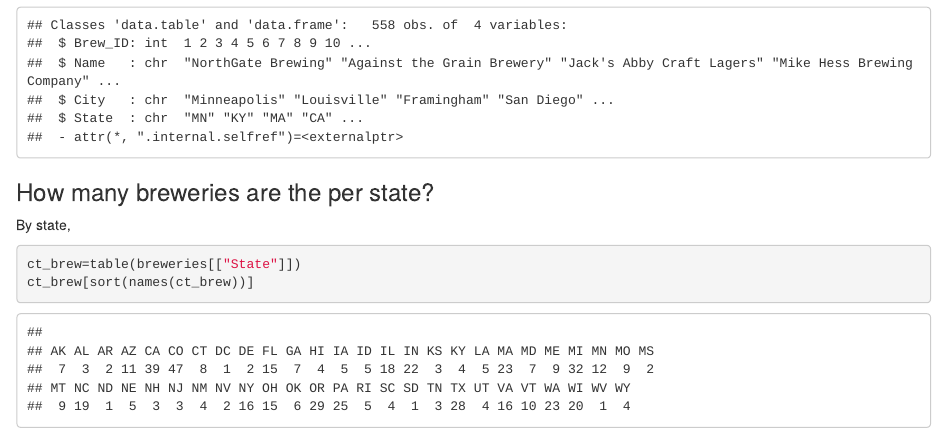
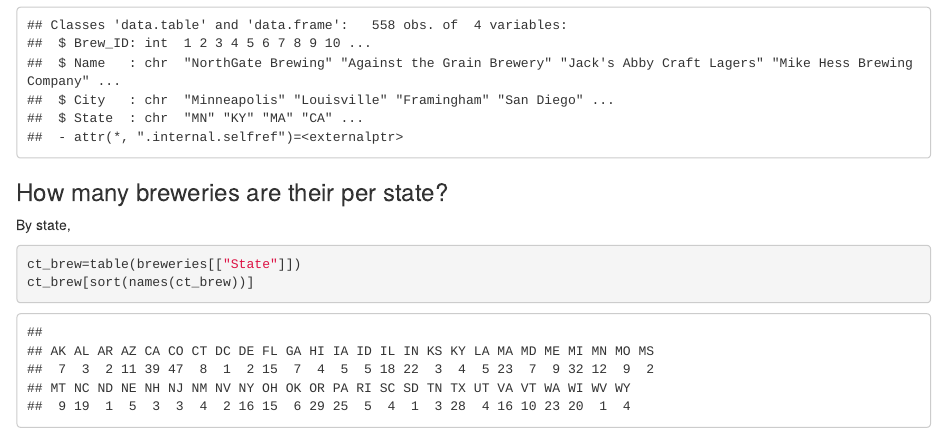
Before and after one commit to lepealec/MSDS-6306-First-Case-Study, an R Markdown document (Main Project.Rmd): the page in a window 1100 px wide, from 2340 px down. Rendered offline with R 4.5, knitr and Pandoc, with nearby package versions.

Commit message:
fixed spelling erros

````diff
--- a/Main Project.Rmd
+++ b/Main Project.Rmd
@@ -36,7 +36,7 @@ str(breweries)
 ```
 
 
-### How many breweries are the per state?
+### How many breweries are their per state?
 By state,
 ```{r breweries per state by state}
 ct_brew=table(breweries[["State"]])
````
